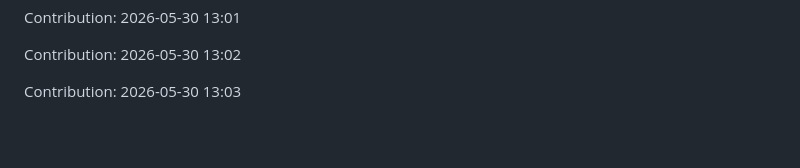
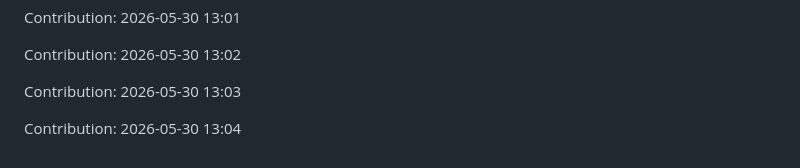
Before and after one commit to urvashi181/Myfiirstrepo, a Markdown page: repo/README.md, the part around the change. Drawn GitHub-style; blank space fills up the shorter version.

Commit message:
Contribution: 2026-05-30 13:04

```diff
--- a/repo/README.md
+++ b/repo/README.md
@@ -2905,3 +2905,5 @@ Contribution: 2026-05-30 13:01
 Contribution: 2026-05-30 13:02
 
 Contribution: 2026-05-30 13:03
+
+Contribution: 2026-05-30 13:04
```
